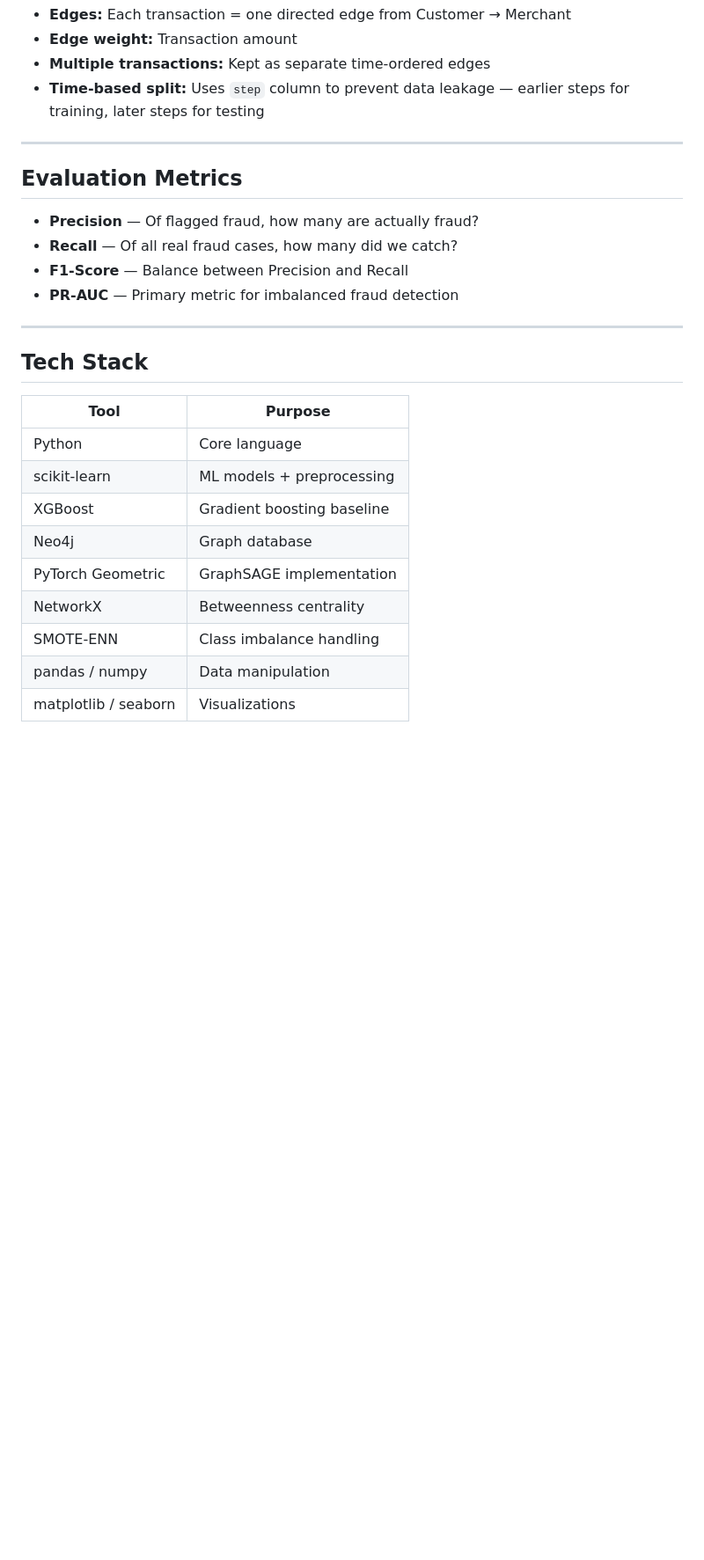
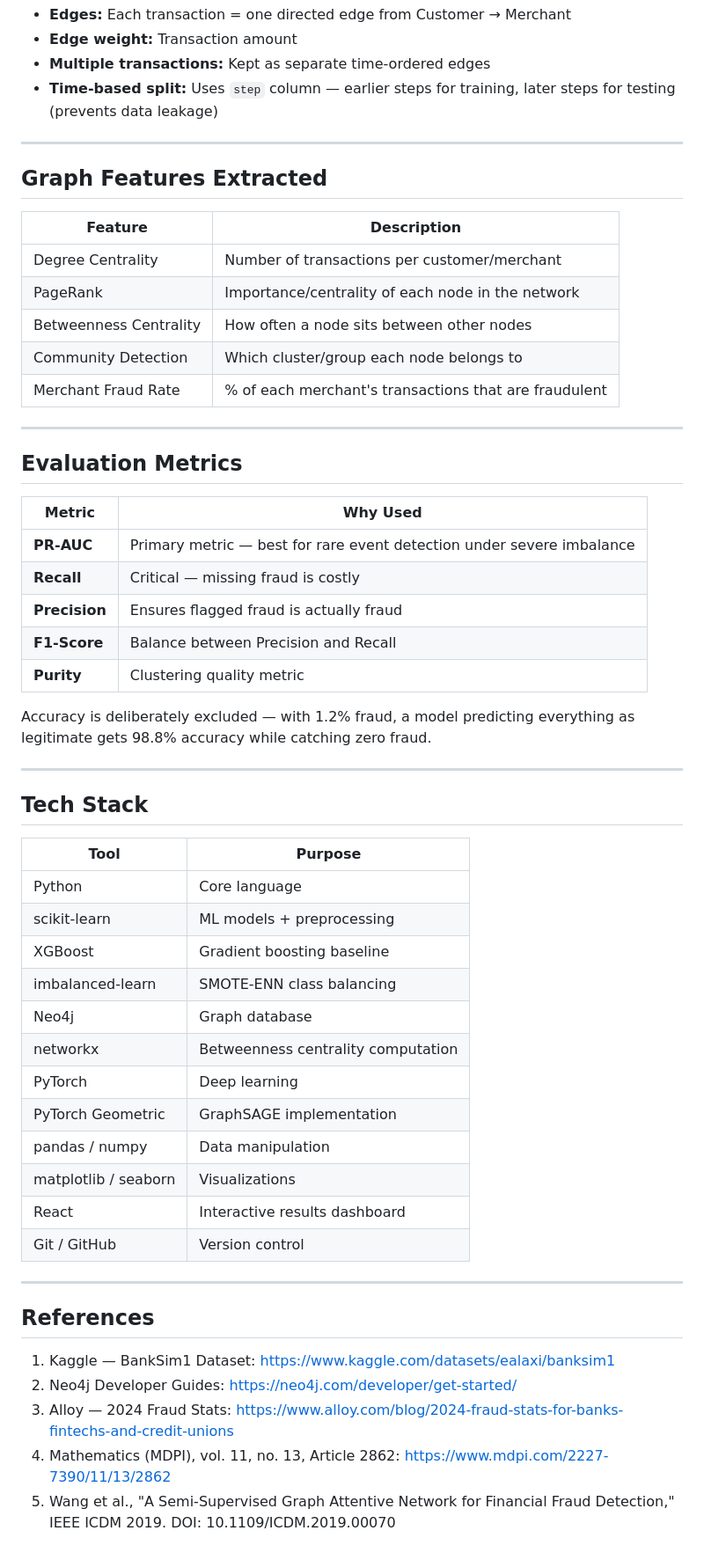
Before and after one commit to LuaanNguyen/fraud-detection, a Markdown page: README.md, the part around one of its changes. Shown at 88% size. GitHub-like rendering; blank space fills up the shorter version.

```diff
--- a/README.md
+++ b/README.md
@@ -119,16 +156,33 @@ python clustering.py
 - **Edges:** Each transaction = one directed edge from Customer → Merchant
 - **Edge weight:** Transaction amount
 - **Multiple transactions:** Kept as separate time-ordered edges
-- **Time-based split:** Uses `step` column to prevent data leakage — earlier steps for training, later steps for testing
+- **Time-based split:** Uses `step` column — earlier steps for training, later steps for testing (prevents data leakage)
+
+---
+
+## Graph Features Extracted
+
+| Feature | Description |
+|---|---|
+| Degree Centrality | Number of transactions per customer/merchant |
+| PageRank | Importance/centrality of each node in the network |
+| Betweenness Centrality | How often a node sits between other nodes |
+| Community Detection | Which cluster/group each node belongs to |
+| Merchant Fraud Rate | % of each merchant's transactions that are fraudulent |
 
 ---
 
 ## Evaluation Metrics
 
-- **Precision** — Of flagged fraud, how many are actually fraud?
-- **Recall** — Of all real fraud cases, how many did we catch?
-- **F1-Score** — Balance between Precision and Recall
-- **PR-AUC** — Primary metric for imbalanced fraud detection
+| Metric | Why Used |
+|---|---|
+| **PR-AUC** | Primary metric — best for rare event detection under severe imbalance |
+| **Recall** | Critical — missing fraud is costly |
+| **Precision** | Ensures flagged fraud is actually fraud |
+| **F1-Score** | Balance between Precision and Recall |
+| **Purity** | Clustering quality metric |
+
+Accuracy is deliberately excluded — with 1.2% fraud, a model predicting everything as legitimate gets 98.8% accuracy while catching zero fraud.
 
 ---
 
@@ -139,9 +193,22 @@ python clustering.py
 | Python | Core language |
 | scikit-learn | ML models + preprocessing |
 | XGBoost | Gradient boosting baseline |
+| imbalanced-learn | SMOTE-ENN class balancing |
 | Neo4j | Graph database |
+| networkx | Betweenness centrality computation |
+| PyTorch | Deep learning |
 | PyTorch Geometric | GraphSAGE implementation |
-| NetworkX | Betweenness centrality |
-| SMOTE-ENN | Class imbalance handling |
 | pandas / numpy | Data manipulation |
 | matplotlib / seaborn | Visualizations |
+| React | Interactive results dashboard |
+| Git / GitHub | Version control |
+
+---
+
+## References
+
+1. Kaggle — BankSim1 Dataset: https://www.kaggle.com/datasets/ealaxi/banksim1
+2. Neo4j Developer Guides: https://neo4j.com/developer/get-started/
+3. Alloy — 2024 Fraud Stats: https://www.alloy.com/blog/2024-fraud-stats-for-banks-fintechs-and-credit-unions
+4. Mathematics (MDPI), vol. 11, no. 13, Article 2862: https://www.mdpi.com/2227-7390/11/13/2862
+5. Wang et al., "A Semi-Supervised Graph Attentive Network for Financial Fraud Detection," IEEE ICDM 2019. DOI: 10.1109/ICDM.2019.00070
```
Also changed, not shown: other parts of README.md (+87 -50 lines).
